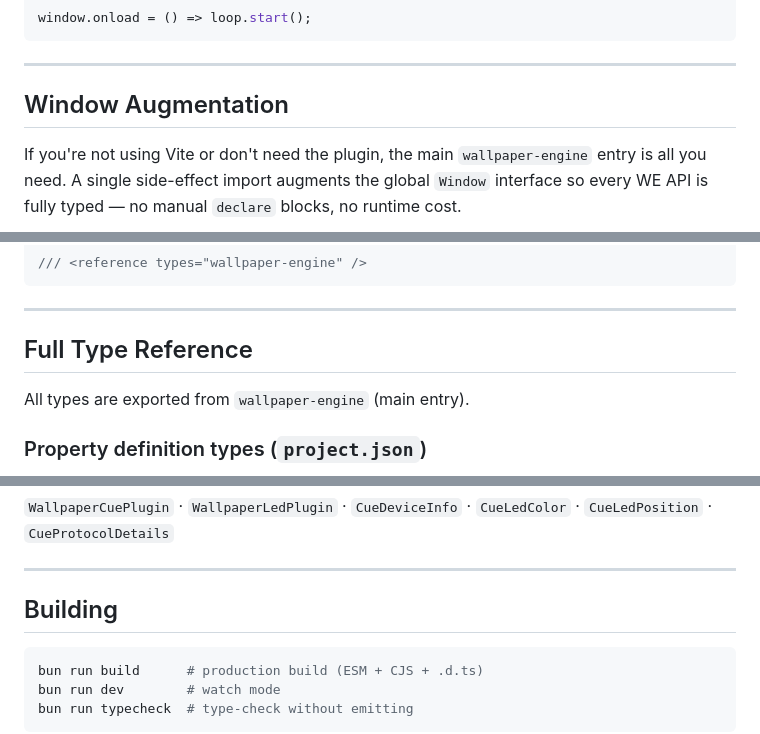
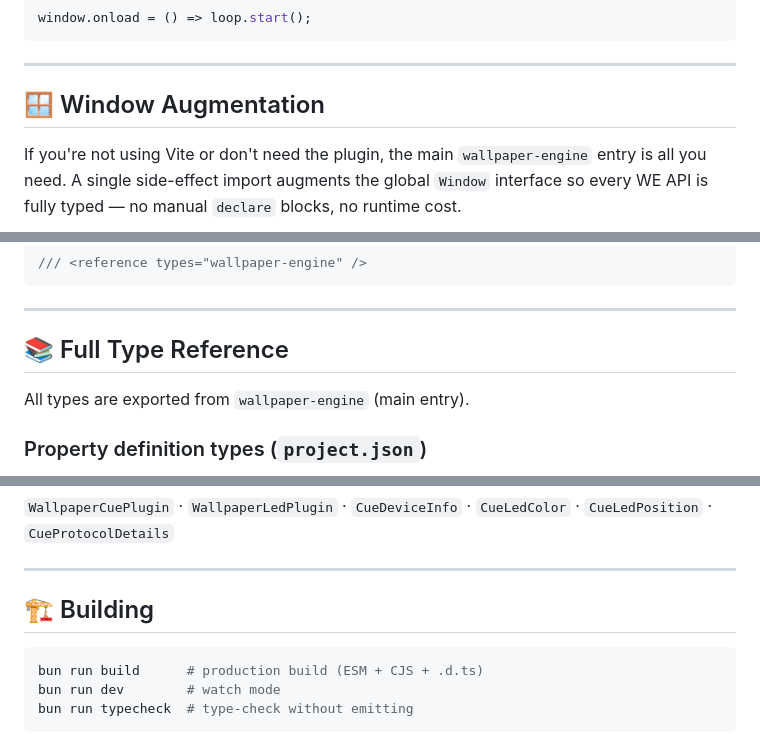
Before and after one commit to ShadowNineX/wallpaper-engine, a Markdown page: README.md, 3 parts joined by grey strips. Drawn GitHub-style.

````diff
--- a/README.md
+++ b/README.md
@@ -238,7 +250,7 @@ window.onload = () => loop.start();
 
 ---
 
-## Window Augmentation
+## <a id="window-augmentation"></a>:window: Window Augmentation
 
 If you're not using Vite or don't need the plugin, the main `wallpaper-engine` entry is all you need. A single side-effect import augments the global `Window` interface so every WE API is fully typed — no manual `declare` blocks, no runtime cost.
 
@@ -279,7 +291,7 @@ Two alternatives that also work without an `import` in your source:
 
 ---
 
-## Full Type Reference
+## <a id="full-type-reference"></a>:books: Full Type Reference
 
 All types are exported from `wallpaper-engine` (main entry).
 
@@ -305,7 +317,7 @@ All types are exported from `wallpaper-engine` (main entry).
 
 ---
 
-## Building
+## <a id="building"></a>:building_construction: Building
 
 ```bash
 bun run build      # production build (ESM + CJS + .d.ts)
````
Also changed, not shown: other parts of README.md (+18 -6 lines).
